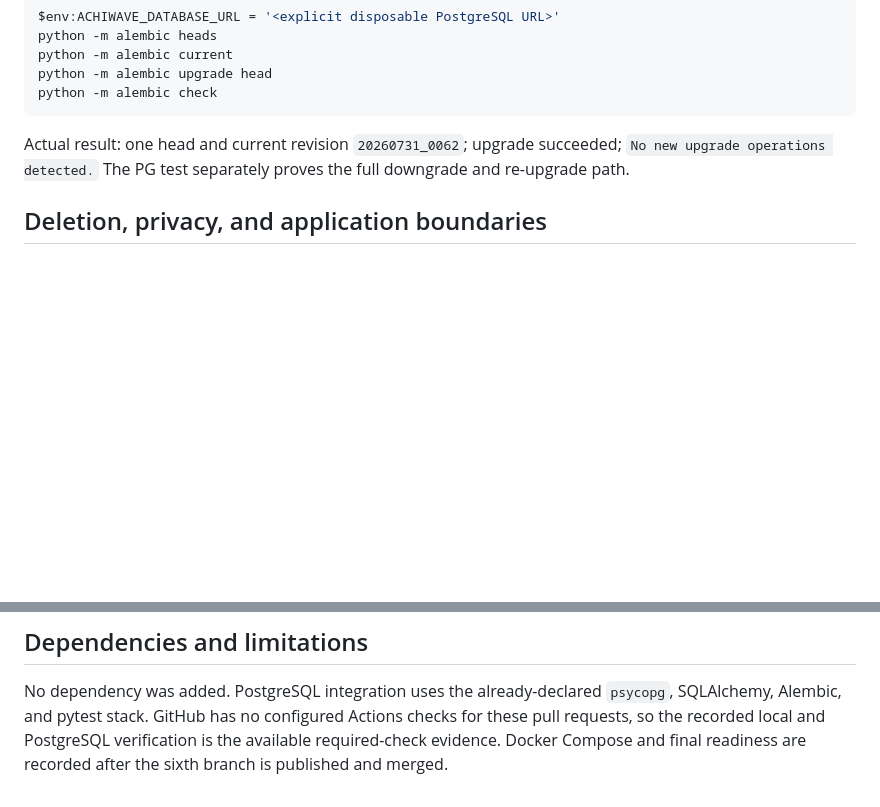
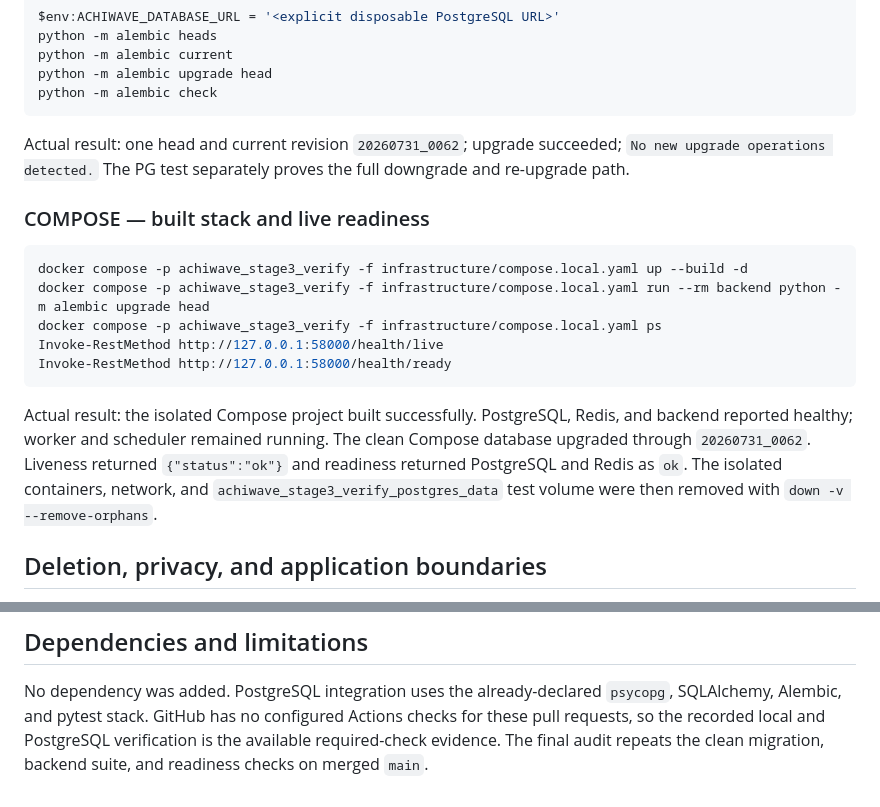
Before and after one commit to zidaneyoung/Achiwave, a Markdown page: docs/testing/stage-3-acceptance.md, 2 parts joined by grey strips. Drawn GitHub-style; blank space fills up the shorter version.

Commit message:
docs(testing): record Stage 3 Compose verification

````diff
--- a/docs/testing/stage-3-acceptance.md
+++ b/docs/testing/stage-3-acceptance.md
@@ -135,6 +135,23 @@ Actual result: one head and current revision `20260731_0062`; upgrade succeeded;
 `No new upgrade operations detected.` The PG test separately proves the full
 downgrade and re-upgrade path.
 
+### COMPOSE — built stack and live readiness
+
+```powershell
+docker compose -p achiwave_stage3_verify -f infrastructure/compose.local.yaml up --build -d
+docker compose -p achiwave_stage3_verify -f infrastructure/compose.local.yaml run --rm backend python -m alembic upgrade head
+docker compose -p achiwave_stage3_verify -f infrastructure/compose.local.yaml ps
+Invoke-RestMethod http://127.0.0.1:58000/health/live
+Invoke-RestMethod http://127.0.0.1:58000/health/ready
+```
+
+Actual result: the isolated Compose project built successfully. PostgreSQL,
+Redis, and backend reported healthy; worker and scheduler remained running. The
+clean Compose database upgraded through `20260731_0062`. Liveness returned
+`{"status":"ok"}` and readiness returned PostgreSQL and Redis as `ok`. The
+isolated containers, network, and `achiwave_stage3_verify_postgres_data` test
+volume were then removed with `down -v --remove-orphans`.
+
 ## Deletion, privacy, and application boundaries
 
 Campaign and quest user-facing deletion remains archive/tombstone state. Device,
@@ -155,5 +172,5 @@ Stage 4 authentication or application endpoint was added.
 No dependency was added. PostgreSQL integration uses the already-declared
 `psycopg`, SQLAlchemy, Alembic, and pytest stack. GitHub has no configured Actions
 checks for these pull requests, so the recorded local and PostgreSQL verification
-is the available required-check evidence. Docker Compose and final readiness are
-recorded after the sixth branch is published and merged.
+is the available required-check evidence. The final audit repeats the clean
+migration, backend suite, and readiness checks on merged `main`.
````
